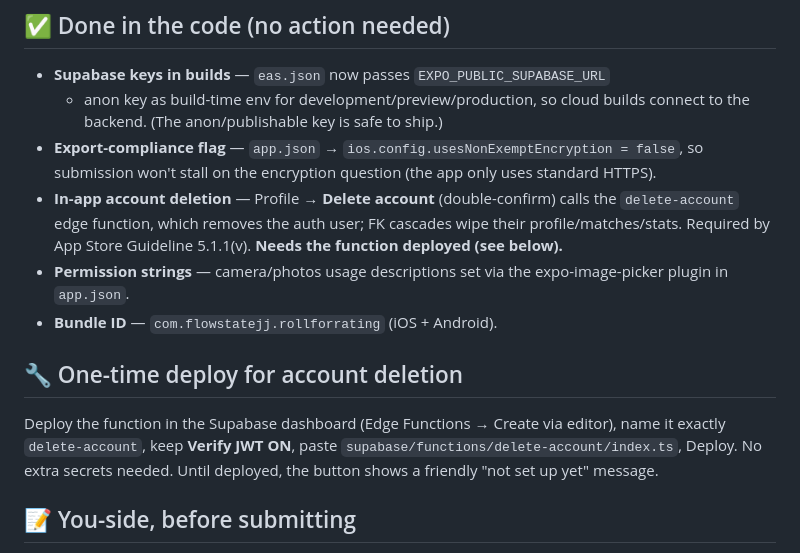
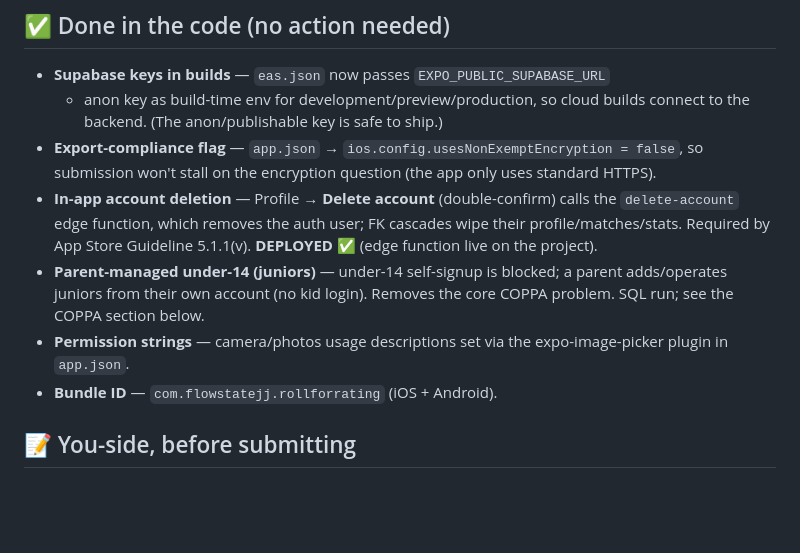
Before and after one commit to flowstatejj/roll-for-rating, a Markdown page: APP-STORE-PREP.md, the part around one of its changes. GitHub-like rendering; blank space fills up the shorter version.

```diff
--- a/APP-STORE-PREP.md
+++ b/APP-STORE-PREP.md
@@ -13,17 +13,13 @@ Status of getting the app onto iPhones via the Apple Developer account.
 - **In-app account deletion** — Profile → **Delete account** (double-confirm)
   calls the `delete-account` edge function, which removes the auth user; FK
   cascades wipe their profile/matches/stats. Required by App Store Guideline
-  5.1.1(v). **Needs the function deployed (see below).**
+  5.1.1(v). **DEPLOYED ✅** (edge function live on the project).
+- **Parent-managed under-14 (juniors)** — under-14 self-signup is blocked; a
+  parent adds/operates juniors from their own account (no kid login). Removes
+  the core COPPA problem. SQL run; see the COPPA section below.
 - **Permission strings** — camera/photos usage descriptions set via the
   expo-image-picker plugin in `app.json`.
 - **Bundle ID** — `com.flowstatejj.rollforrating` (iOS + Android).
-
-## 🔧 One-time deploy for account deletion
-
-Deploy the function in the Supabase dashboard (Edge Functions → Create via
-editor), name it exactly `delete-account`, keep **Verify JWT ON**, paste
-`supabase/functions/delete-account/index.ts`, Deploy. No extra secrets needed.
-Until deployed, the button shows a friendly "not set up yet" message.
 
 ## 📝 You-side, before submitting
 
```
Also changed, not shown: other parts of APP-STORE-PREP.md (+75 -10 lines).
